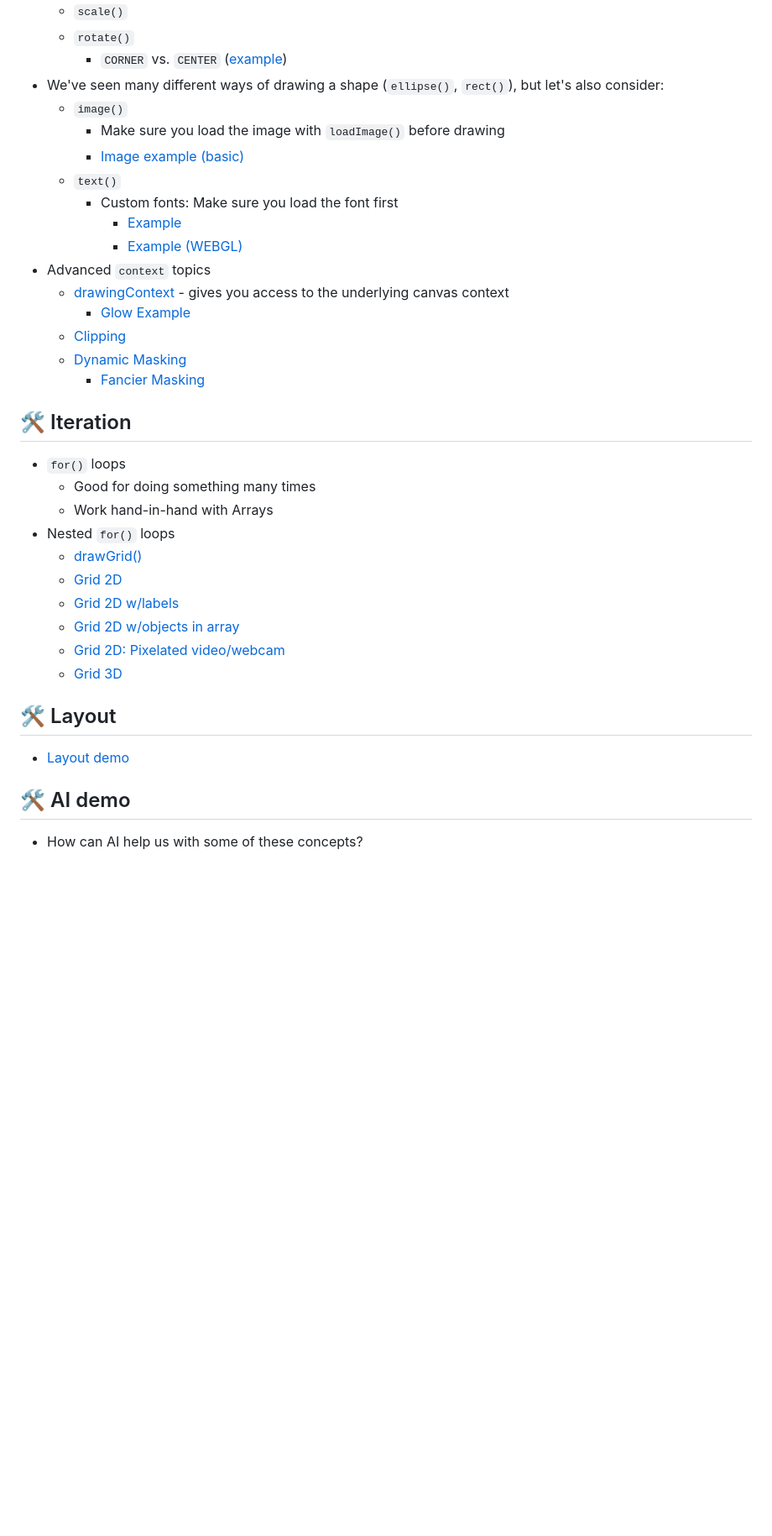
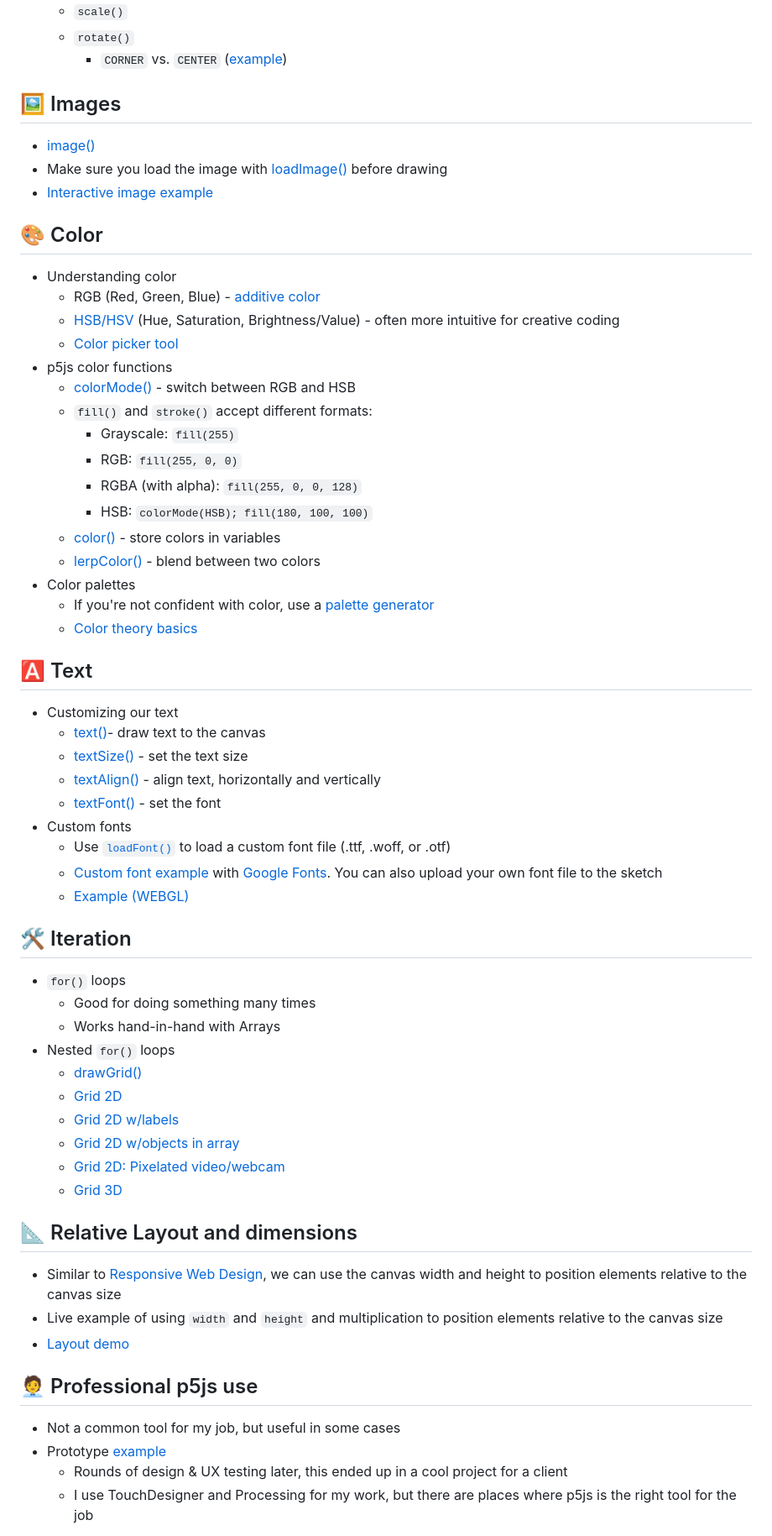
Before and after one commit to cacheflowe/ctd-creative-coding, a Markdown page: classes/class-02.md, the part around the change printed below. Shown: that part at 84% size. Drawn GitHub-style; blank space fills up the shorter version.

```diff
--- a/classes/class-02.md
+++ b/classes/class-02.md
@@ -30,26 +43,49 @@
   * `scale()`
   * `rotate()`
     * `CORNER` vs. `CENTER` ([example](https://editor.p5js.org/cacheflowe/sketches/nOll3v7bR))
-* We've seen many different ways of drawing a shape (`ellipse()`, `rect()`), but let's also consider:
-  * `image()`
-    * Make sure you load the image with `loadImage()` before drawing
-    * [Image example (basic)](https://editor.p5js.org/cacheflowe/sketches/H0JGQe2fu)
-  * `text()`
-    * Custom fonts: Make sure you load the font first
-      * [Example](https://editor.p5js.org/cacheflowe/sketches/ZbOawrLPw)
-      * [Example (WEBGL)](https://editor.p5js.org/cacheflowe/sketches/MLo0ywJEh)
-* Advanced `context` topics
-  * [drawingContext](https://p5js.org/reference/p5/drawingContext/) - gives you access to the underlying canvas context
-    * [Glow Example](https://editor.p5js.org/cacheflowe/sketches/QMAE-qmRs)
-  * [Clipping](https://editor.p5js.org/cacheflowe/sketches/-tO_SsjsC)
-  * [Dynamic Masking](https://editor.p5js.org/cacheflowe/sketches/Tlx3KwDHI)
-    * [Fancier Masking](https://editor.p5js.org/cacheflowe/sketches/l7xQ9dh64)
+
+## 🖼️ Images
+
+* [image()](https://p5js.org/reference/p5/image/)
+* Make sure you load the image with [loadImage()](https://p5js.org/reference/p5/loadImage/) before drawing
+* [Interactive image example](https://editor.p5js.org/cacheflowe/sketches/H0JGQe2fu)
+
+## 🎨 Color
+
+* Understanding color
+  * RGB (Red, Green, Blue) - [additive color](https://en.wikipedia.org/wiki/Additive_color)
+  * [HSB/HSV](https://learnui.design/blog/the-hsb-color-system-practicioners-primer.html) (Hue, Saturation, Brightness/Value) - often more intuitive for creative coding
+  * [Color picker tool](https://www.google.com/search?q=color+picker)
+* p5js color functions
+  * [colorMode()](https://p5js.org/reference/p5/colorMode/) - switch between RGB and HSB
+  * `fill()` and `stroke()` accept different formats:
+    * Grayscale: `fill(255)`
+    * RGB: `fill(255, 0, 0)`
+    * RGBA (with alpha): `fill(255, 0, 0, 128)`
+    * HSB: `colorMode(HSB); fill(180, 100, 100)`
+  * [color()](https://p5js.org/reference/p5/color/) - store colors in variables
+  * [lerpColor()](https://p5js.org/reference/p5/lerpColor/) - blend between two colors
+* Color palettes
+  * If you're not confident with color, use a [palette generator](https://coolors.co/palettes)
+  * [Color theory basics](https://www.canva.com/colors/color-wheel/)
+
+## 🅰️ Text
+
+* Customizing our text
+  * [text()](https://p5js.org/reference/p5/text/)- draw text to the canvas
+  * [textSize()](https://p5js.org/reference/p5/textSize/) - set the text size
+  * [textAlign()](https://p5js.org/reference/p5/textAlign/) - align text, horizontally and vertically
+  * [textFont()](https://p5js.org/reference/p5/textFont/) - set the font
+* Custom fonts
+  * Use [`loadFont()`](https://p5js.org/reference/p5/loadFont/) to load a custom font file (.ttf, .woff, or .otf)
+  * [Custom font example](https://editor.p5js.org/cacheflowe/sketches/uDy2zkb28) with [Google Fonts](https://fonts.google.com/). You can also upload your own font file to the sketch
+  * [Example (WEBGL)](https://editor.p5js.org/cacheflowe/sketches/MLo0ywJEh)
 
 ## 🛠️ Iteration
 
 * `for()` loops
   * Good for doing something many times
-  * Work hand-in-hand with Arrays
+  * Works hand-in-hand with Arrays
 * Nested `for()` loops
   * [drawGrid()](https://editor.p5js.org/cacheflowe/sketches/xTyKRWCNn)
   * [Grid 2D](https://editor.p5js.org/cacheflowe/sketches/xsYHe2SY_)
@@ -58,11 +94,16 @@
   * [Grid 2D: Pixelated video/webcam](https://editor.p5js.org/cacheflowe/sketches/aLybN_TdB)
   * [Grid 3D](https://editor.p5js.org/cacheflowe/sketches/1S7L5IqjO)
 
-## 🛠️ Layout
+## 📐 Relative Layout and dimensions
 
+* Similar to [Responsive Web Design](https://web.dev/articles/responsive-web-design-basics), we can use the canvas width and height to position elements relative to the canvas size
+* Live example of using `width` and `height` and multiplication to position elements relative to the canvas size
 * [Layout demo](https://editor.p5js.org/cacheflowe/sketches/JVgGb7qd8)
 
-## 🛠️ AI demo
+## 🧑‍💼 Professional p5js use
 
-* How can AI help us with some of these concepts?
+* Not a common tool for my job, but useful in some cases
+* Prototype [example](https://editor.p5js.org/cacheflowe/sketches/sIdQuK_3W)
+  * Rounds of design & UX testing later, this ended up in a cool project for a client
+  * I use TouchDesigner and Processing for my work, but there are places where p5js is the right tool for the job
 
```
Also changed, not shown: other parts of classes/class-02.md (+46 -23 lines), classes/class-01.md (+2 -2 lines), images/_cacheflowe-p5js-01.jpg (added), images/_cacheflowe-p5js-02.png (added), 2 other files.
